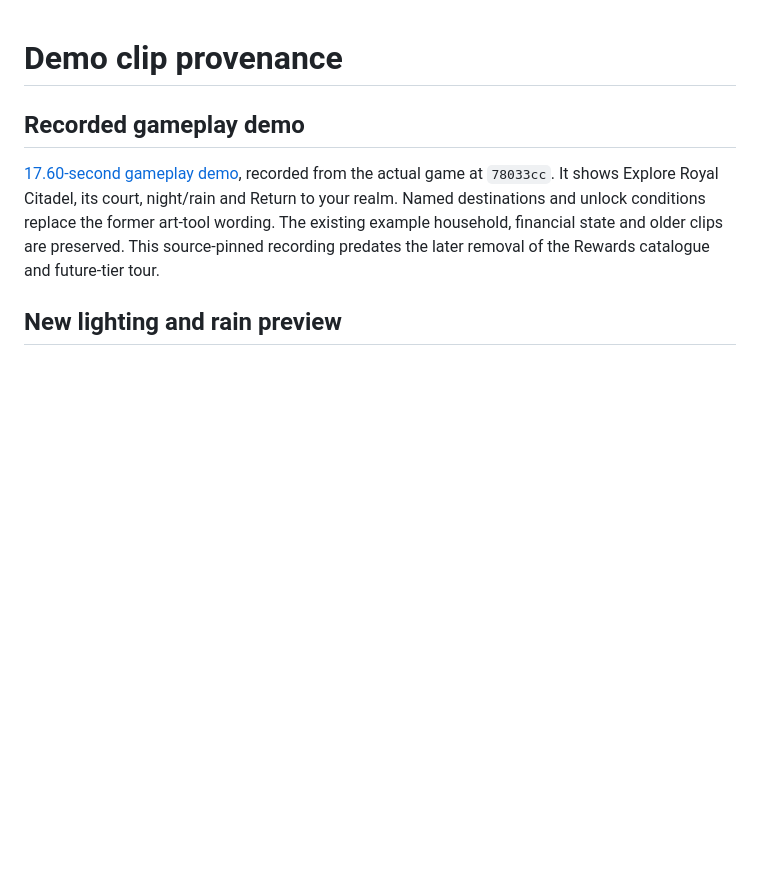
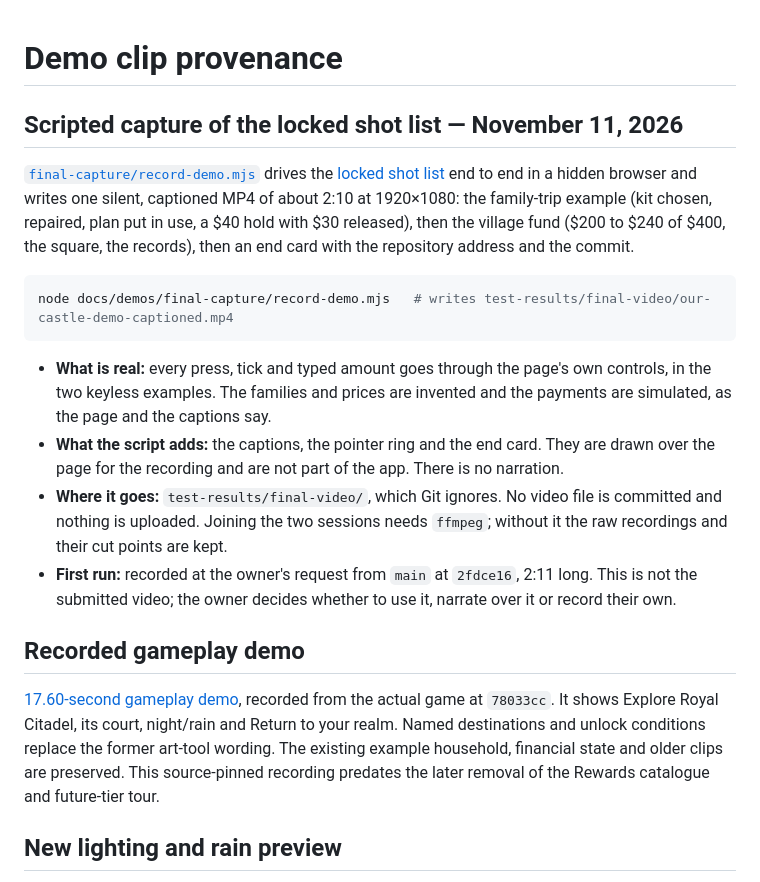
Before and after one commit to alejandro-publius/our-castle, a Markdown page: docs/demos/README.md, the part around the change. Rendered like a GitHub page; blank space fills up the shorter version.

Commit message:
Add a scripted capture of the locked shot list; refresh three README captures
docs/demos/final-capture/record-demo.mjs records the family-trip example, the village fund and an end card in a hidden
browser and writes one silent, captioned MP4 to the ignored test-results folder. Every press goes through the page's
own controls; the captions, pointer ring and end card are drawn by the script. The village fund sheet and two hold
captures in the README are regenerated from the current build with the existing screenshot script.

Co-Authored-By: Claude Fable 5.2 <noreply@anthropic.com>

````diff
--- a/docs/demos/README.md
+++ b/docs/demos/README.md
@@ -1,4 +1,17 @@
 # Demo clip provenance
+
+## Scripted capture of the locked shot list — November 11, 2026
+
+[`final-capture/record-demo.mjs`](final-capture/record-demo.mjs) drives the [locked shot list](../SUBMISSION-SHOTLIST.md) end to end in a hidden browser and writes one silent, captioned MP4 of about 2:10 at 1920×1080: the family-trip example (kit chosen, repaired, plan put in use, a $40 hold with $30 released), then the village fund ($200 to $240 of $400, the square, the records), then an end card with the repository address and the commit.
+
+```sh
+node docs/demos/final-capture/record-demo.mjs   # writes test-results/final-video/our-castle-demo-captioned.mp4
+```
+
+- **What is real:** every press, tick and typed amount goes through the page's own controls, in the two keyless examples. The families and prices are invented and the payments are simulated, as the page and the captions say.
+- **What the script adds:** the captions, the pointer ring and the end card. They are drawn over the page for the recording and are not part of the app. There is no narration.
+- **Where it goes:** `test-results/final-video/`, which Git ignores. No video file is committed and nothing is uploaded. Joining the two sessions needs `ffmpeg`; without it the raw recordings and their cut points are kept.
+- **First run:** recorded at the owner's request from `main` at `2fdce16`, 2:11 long. This is not the submitted video; the owner decides whether to use it, narrate over it or record their own.
 
 ## Recorded gameplay demo
 
````
Also changed, not shown: docs/screenshots/payment-holds-2-partly-released.jpg, docs/screenshots/payment-holds-3-trail.jpg, docs/screenshots/village-fund-desktop-sheet.jpg, 2 other files.
